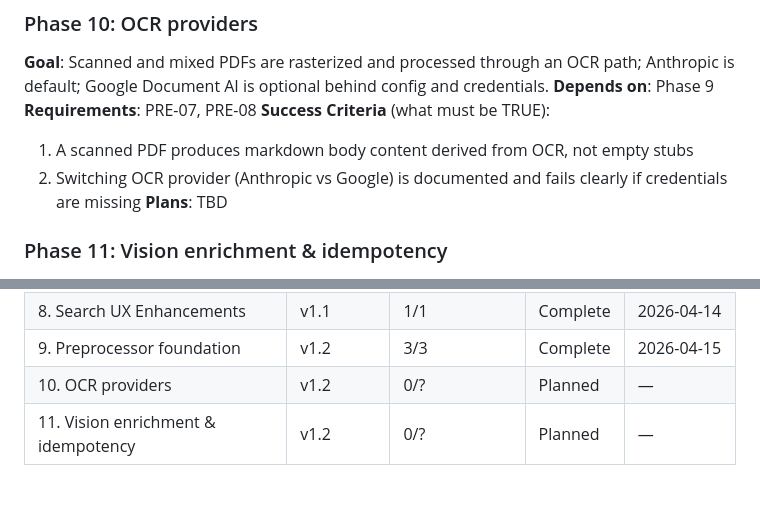
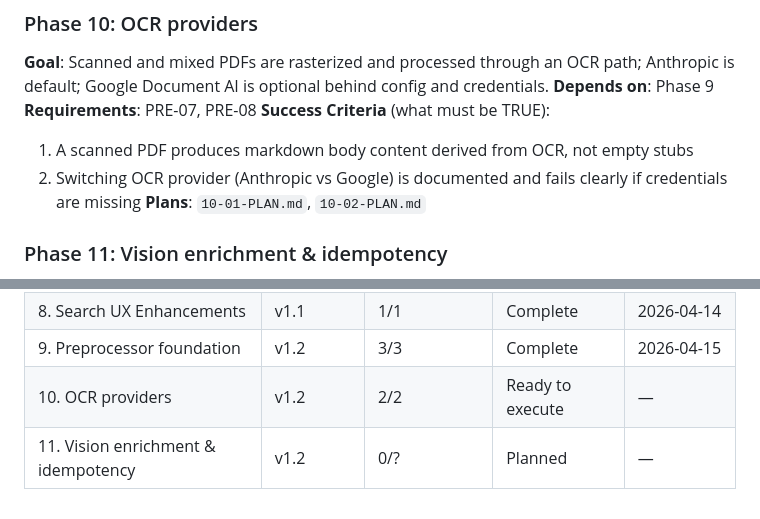
Before and after one commit to mstump/local-index, a Markdown page: .planning/ROADMAP.md, 2 parts joined by grey strips. Drawn GitHub-style.

Commit message:
docs(roadmap): Phase 10 plans listed, ready to execute

```diff
--- a/.planning/ROADMAP.md
+++ b/.planning/ROADMAP.md
@@ -156,7 +156,7 @@ Plans:
 **Success Criteria** (what must be TRUE):
   1. A scanned PDF produces markdown body content derived from OCR, not empty stubs
   2. Switching OCR provider (Anthropic vs Google) is documented and fails clearly if credentials are missing
-**Plans**: TBD
+**Plans**: `10-01-PLAN.md`, `10-02-PLAN.md`
 
 ### Phase 11: Vision enrichment & idempotency
 **Goal**: Images embedded in PDFs and standalone image files get semantic descriptions via Anthropic vision; full page-order reassembly; hash-based skip when sources are unchanged.
@@ -183,5 +183,5 @@ Plans:
 | 7. Operational Logging | v1.1 | 1/1 | Complete    | 2026-04-14 |
 | 8. Search UX Enhancements | v1.1 | 1/1 | Complete | 2026-04-14 |
 | 9. Preprocessor foundation | v1.2 | 3/3 | Complete | 2026-04-15 |
-| 10. OCR providers | v1.2 | 0/? | Planned | — |
+| 10. OCR providers | v1.2 | 2/2 | Ready to execute | — |
 | 11. Vision enrichment & idempotency | v1.2 | 0/? | Planned | — |
```
